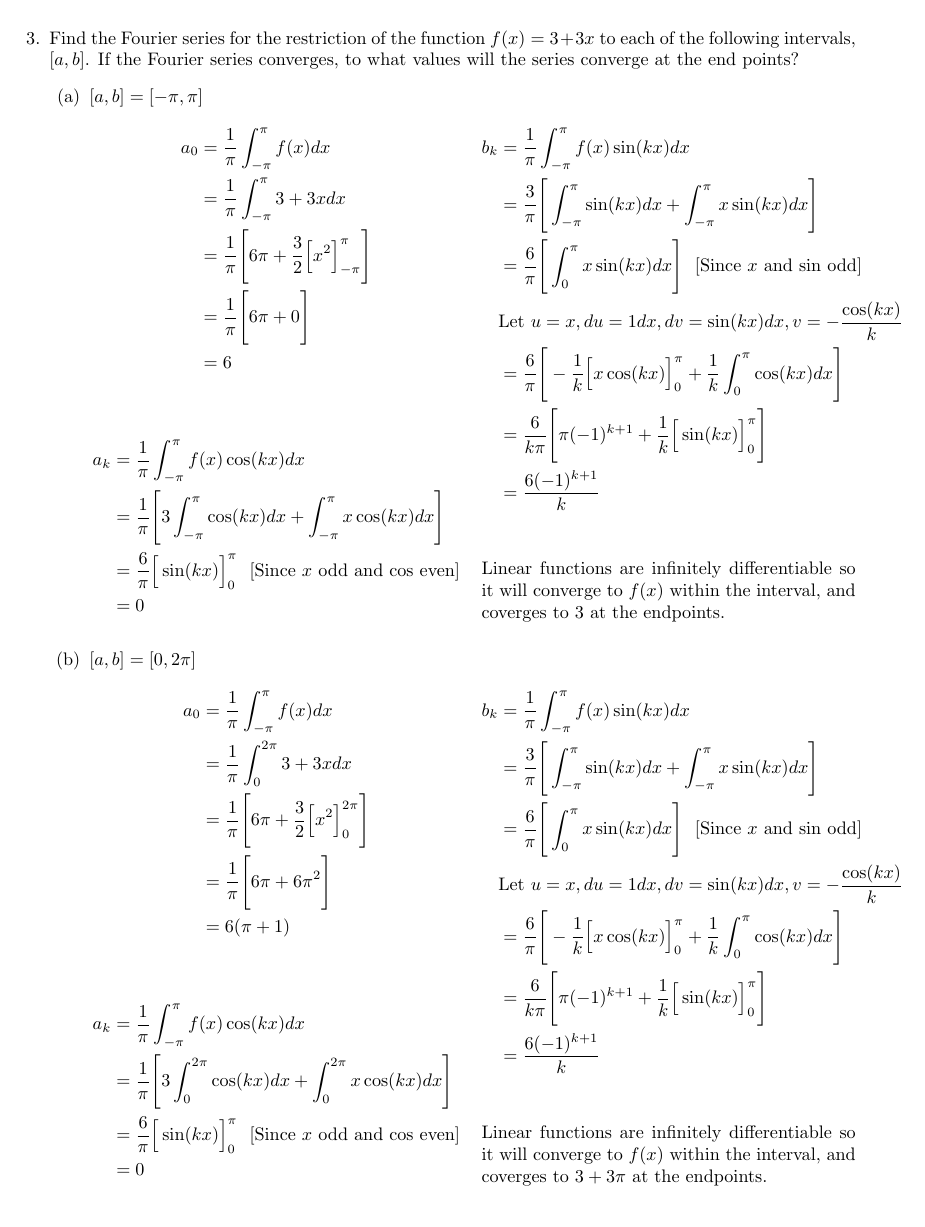
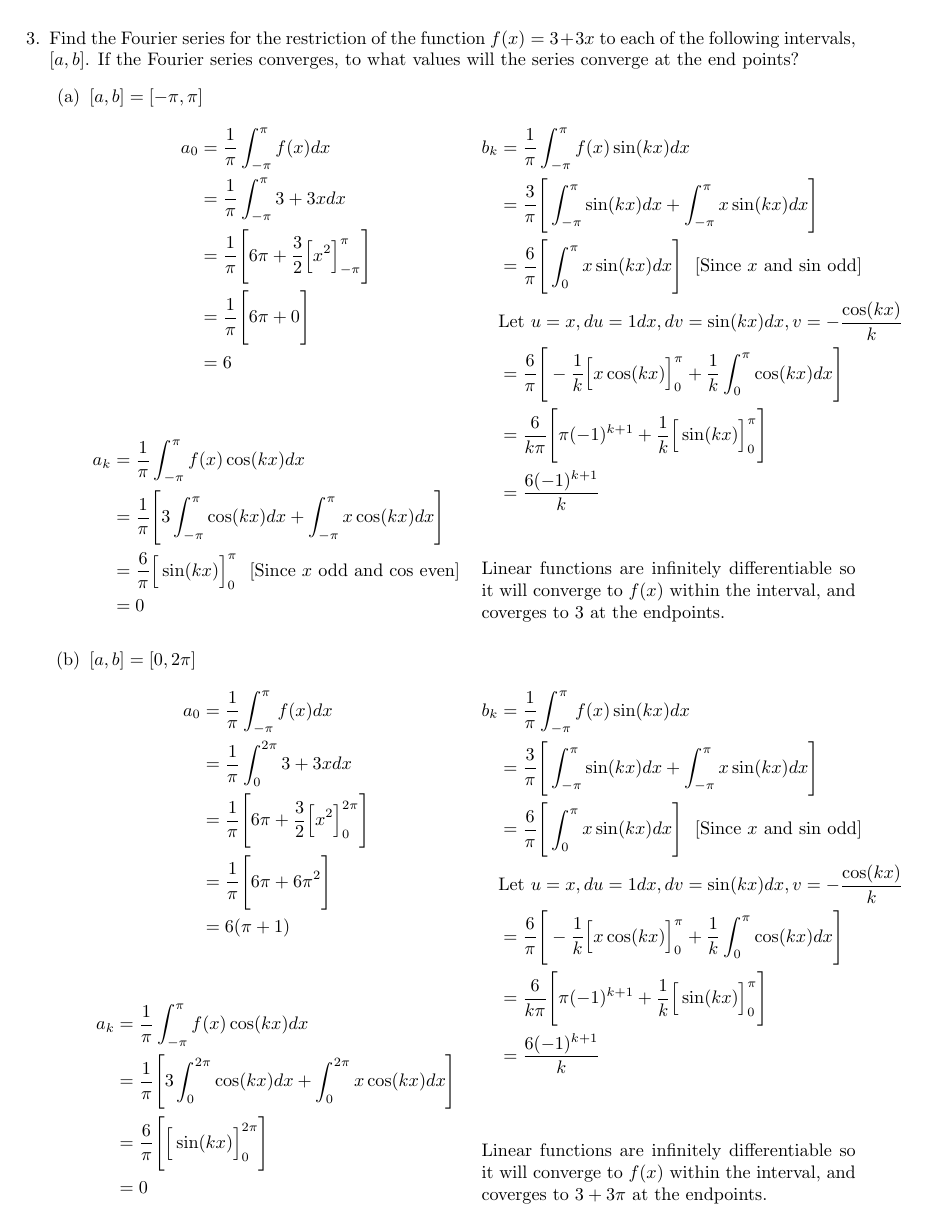
Before and after one commit to poonkeegan/school, a LaTeX document (matb42/a2.tex): page 3 of 4. Compiled offline with pdfLaTeX.

Commit message:
Sat Jan 20 15:28:42 EST 2018

```diff
--- a/matb42/a2.tex
+++ b/matb42/a2.tex
@@ -173,7 +173,7 @@ If this Fourier series converges describe the function to which it converges.
 \begin{align*}
     a_k &= \frac{1}{\pi} \int_{-\pi}^{\pi}f(x)\cos(kx) dx \\
     &= \frac{1}{\pi}\Bigg[ 3\int_{0}^{2\pi}\cos(kx) dx + \int_{0}^{2\pi}x\cos(kx) dx \Bigg] \\
-    &= \frac{6}{\pi}\Big[\sin(kx)\Big]_{0}^{\pi} \: \: \: [\text{Since $x$ odd and cos even}] \\
+    &= \frac{6}{\pi}\Bigg[\Big[\sin(kx)\Big]_{0}^{2\pi}\Bigg] \\
     &= 0
 \end{align*}
 \begin{align*}
```
Also changed, not shown: matb42/a2.pdf.
